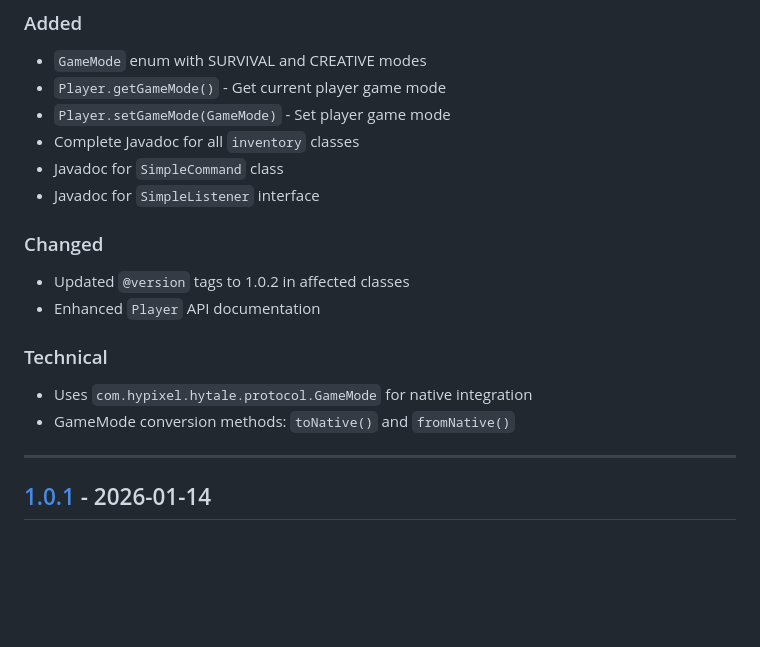
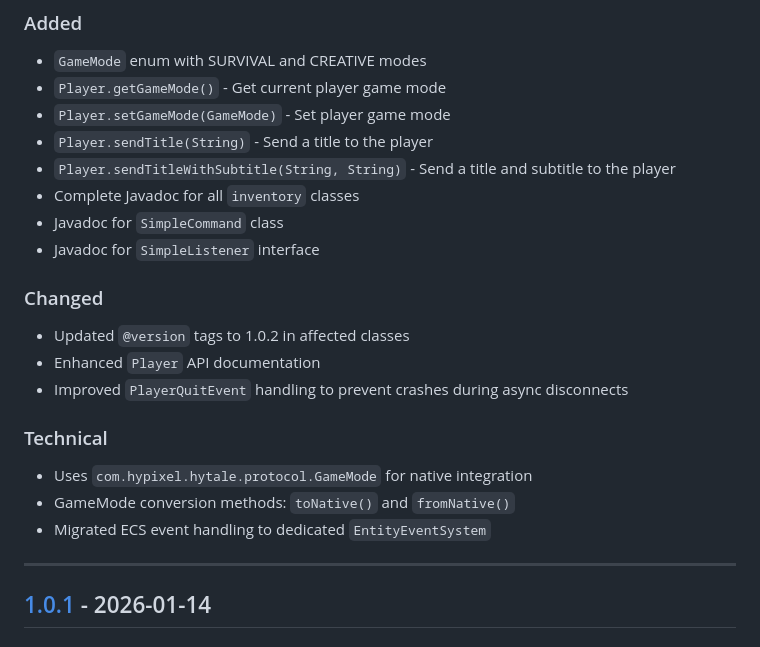
Before and after one commit to Program132/HL, a Markdown page: doc/CHANGELOG.md, the part around the change. Rendered like a GitHub page; blank space fills up the shorter version.

```diff
--- a/doc/CHANGELOG.md
+++ b/doc/CHANGELOG.md
@@ -8,6 +8,8 @@ All notable changes to this project will be documented in this file.
 - `GameMode` enum with SURVIVAL and CREATIVE modes
 - `Player.getGameMode()` - Get current player game mode
 - `Player.setGameMode(GameMode)` - Set player game mode
+- `Player.sendTitle(String)` - Send a title to the player
+- `Player.sendTitleWithSubtitle(String, String)` - Send a title and subtitle to the player
 - Complete Javadoc for all `inventory` classes
 - Javadoc for `SimpleCommand` class
 - Javadoc for `SimpleListener` interface
@@ -15,10 +17,12 @@ All notable changes to this project will be documented in this file.
 ### Changed
 - Updated `@version` tags to 1.0.2 in affected classes
 - Enhanced `Player` API documentation
+- Improved `PlayerQuitEvent` handling to prevent crashes during async disconnects
 
 ### Technical
 - Uses `com.hypixel.hytale.protocol.GameMode` for native integration
 - GameMode conversion methods: `toNative()` and `fromNative()`
+- Migrated ECS event handling to dedicated `EntityEventSystem`
 
 ---
 
```
